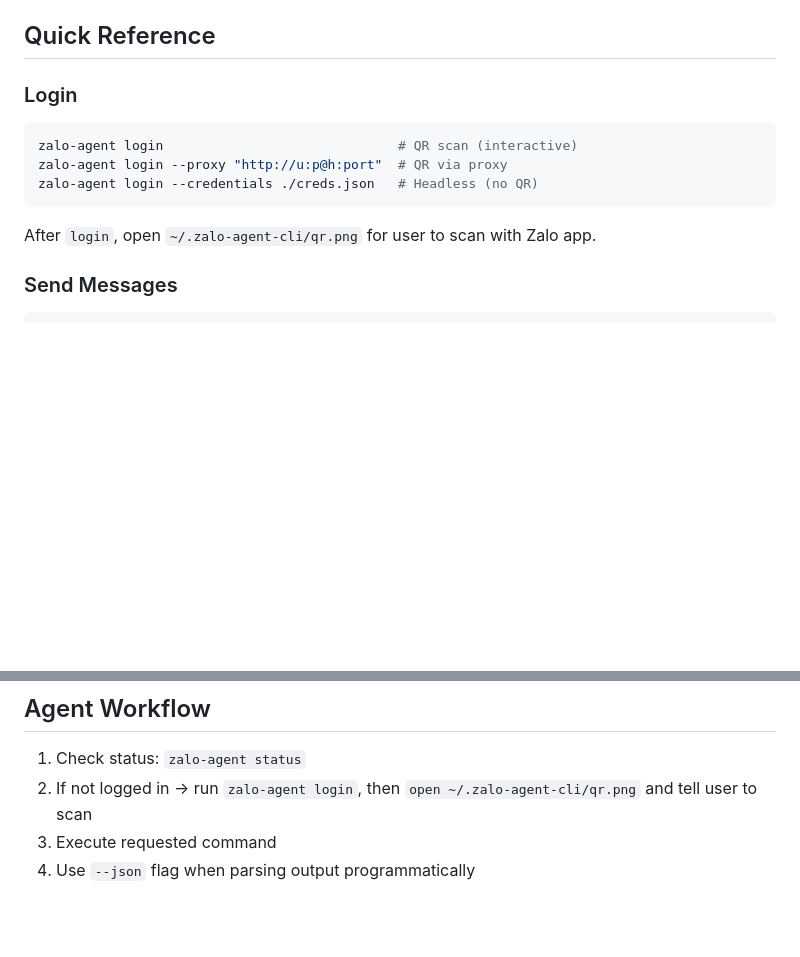
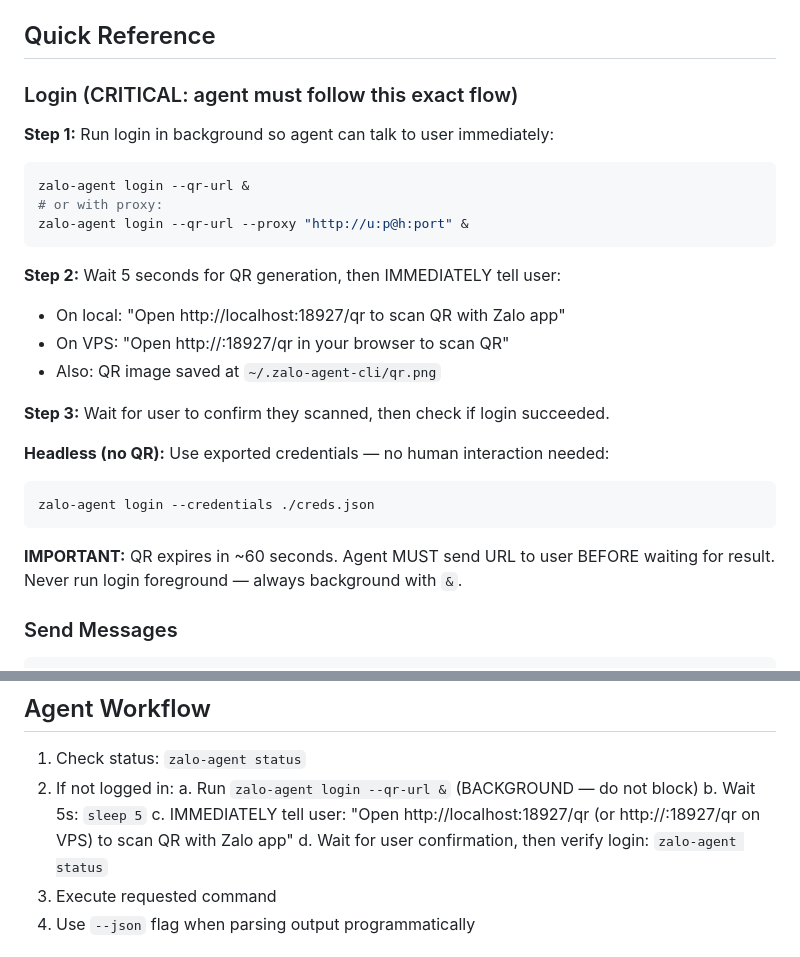
Before and after one commit to trunghoang0501/zalo-agent-cli, a Markdown page: skill/SKILL.md, 2 parts joined by grey strips. Drawn GitHub-style; blank space fills up the shorter version.

Commit message:
fix: skill instructs agent to run login background, send QR URL immediately

````diff
--- a/skill/SKILL.md
+++ b/skill/SKILL.md
@@ -17,13 +17,28 @@ If missing: `npm install -g zalo-agent-cli`
 
 ## Quick Reference
 
-### Login
+### Login (CRITICAL: agent must follow this exact flow)
+
+**Step 1:** Run login in background so agent can talk to user immediately:
 ```bash
-zalo-agent login                              # QR scan (interactive)
-zalo-agent login --proxy "http://u:p@h:port"  # QR via proxy
-zalo-agent login --credentials ./creds.json   # Headless (no QR)
+zalo-agent login --qr-url &
+# or with proxy:
+zalo-agent login --qr-url --proxy "http://u:p@h:port" &
 ```
-After `login`, open `~/.zalo-agent-cli/qr.png` for user to scan with Zalo app.
+
+**Step 2:** Wait 5 seconds for QR generation, then IMMEDIATELY tell user:
+- On local: "Open http://localhost:18927/qr to scan QR with Zalo app"
+- On VPS: "Open http://<server-ip>:18927/qr in your browser to scan QR"
+- Also: QR image saved at `~/.zalo-agent-cli/qr.png`
+
+**Step 3:** Wait for user to confirm they scanned, then check if login succeeded.
+
+**Headless (no QR):** Use exported credentials — no human interaction needed:
+```bash
+zalo-agent login --credentials ./creds.json
+```
+
+**IMPORTANT:** QR expires in ~60 seconds. Agent MUST send URL to user BEFORE waiting for result. Never run login foreground — always background with `&`.
 
 ### Send Messages
 ```bash
@@ -74,7 +89,11 @@ zalo-agent logout --purge  # Delete everything
 ## Agent Workflow
 
 1. Check status: `zalo-agent status`
-2. If not logged in → run `zalo-agent login`, then `open ~/.zalo-agent-cli/qr.png` and tell user to scan
+2. If not logged in:
+   a. Run `zalo-agent login --qr-url &` (BACKGROUND — do not block)
+   b. Wait 5s: `sleep 5`
+   c. IMMEDIATELY tell user: "Open http://localhost:18927/qr (or http://<server-ip>:18927/qr on VPS) to scan QR with Zalo app"
+   d. Wait for user confirmation, then verify login: `zalo-agent status`
 3. Execute requested command
 4. Use `--json` flag when parsing output programmatically
 
````
